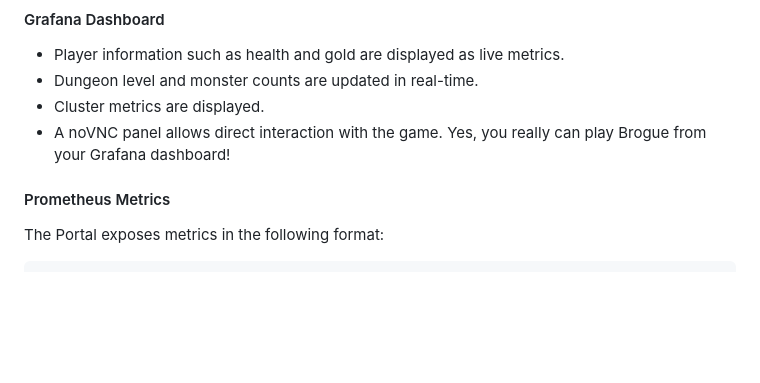
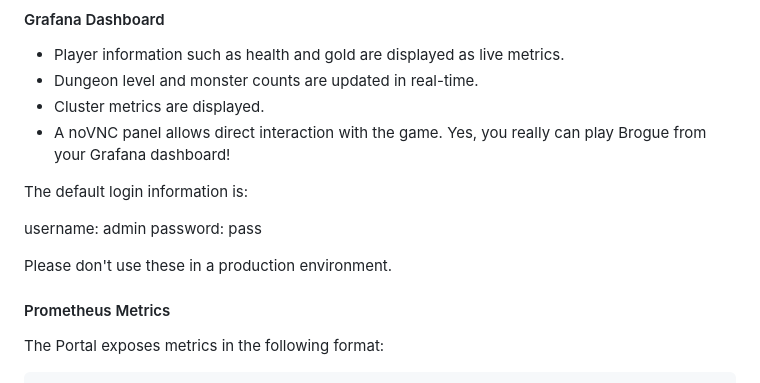
Before and after one commit to schaeferka/k8s-dungeon-crawl, a Markdown page: README.md, the part around the change. Rendered like a GitHub page; blank space fills up the shorter version.

Commit message:
added grafana login info

```diff
--- a/README.md
+++ b/README.md
@@ -272,6 +272,13 @@ Observe your dungeon in real time with Prometheus and Grafana. Watch your player
 - Cluster metrics are displayed.
 - A noVNC panel allows direct interaction with the game. Yes, you really can play Brogue from your Grafana dashboard!
 
+The default login information is:
+
+username: admin
+password: pass
+
+Please don't use these in a production environment.
+
 #### Prometheus Metrics
 
 The Portal exposes metrics in the following format:
```
